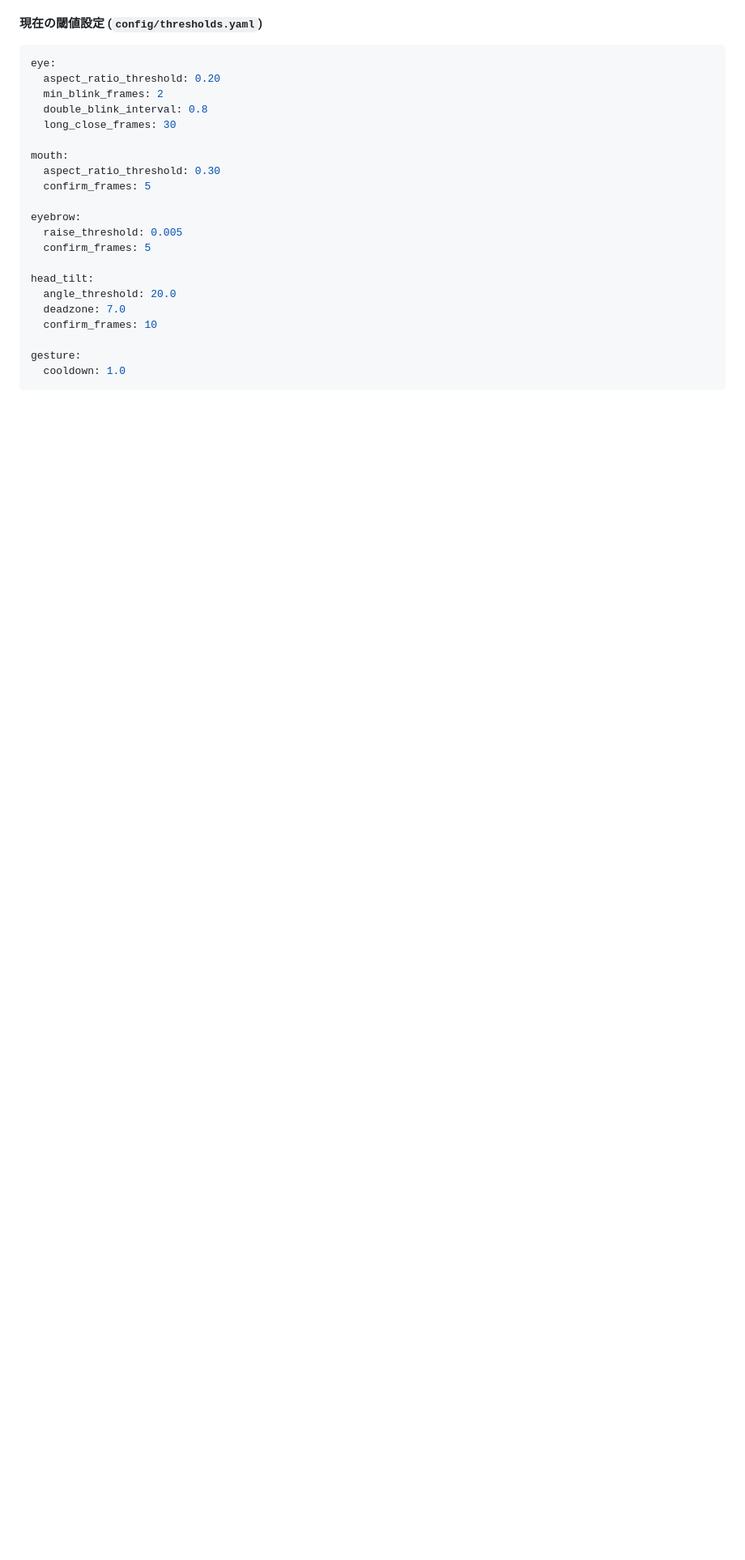
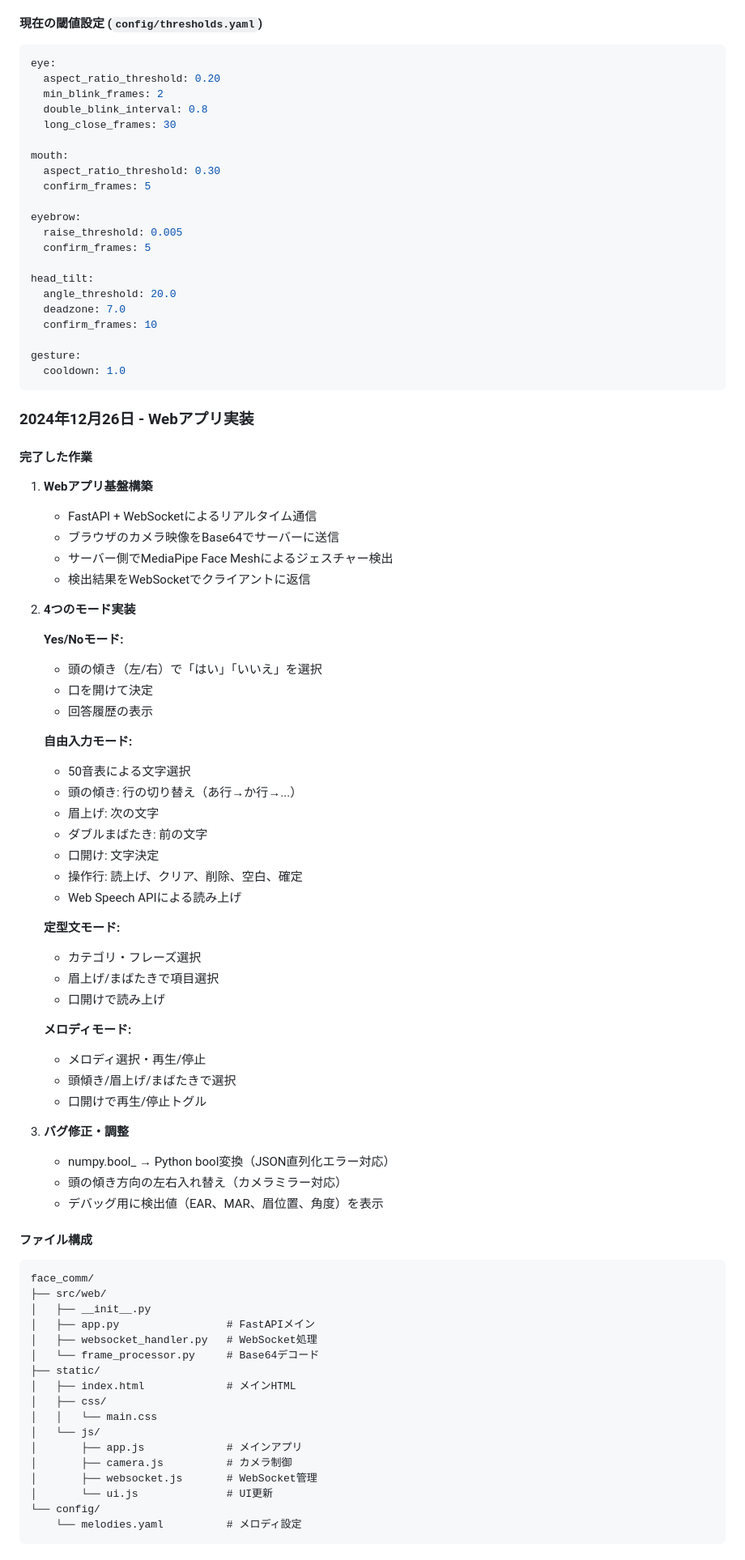
Before and after one commit to takeuchi-kgs/face_comm, a Markdown page: CLAUDE.md, the part around one of its changes. Shown at 81% size. Rendered like a GitHub page; blank space fills up the shorter version.

````diff
--- a/CLAUDE.md
+++ b/CLAUDE.md
@@ -275,3 +264,66 @@ gesture:
   cooldown: 1.0
 ```
 
+### 2024年12月26日 - Webアプリ実装
+
+#### 完了した作業
+
+1. **Webアプリ基盤構築**
+   - FastAPI + WebSocketによるリアルタイム通信
+   - ブラウザのカメラ映像をBase64でサーバーに送信
+   - サーバー側でMediaPipe Face Meshによるジェスチャー検出
+   - 検出結果をWebSocketでクライアントに返信
+
+2. **4つのモード実装**
+
+   **Yes/Noモード:**
+   - 頭の傾き（左/右）で「はい」「いいえ」を選択
+   - 口を開けて決定
+   - 回答履歴の表示
+
+   **自由入力モード:**
+   - 50音表による文字選択
+   - 頭の傾き: 行の切り替え（あ行→か行→...）
+   - 眉上げ: 次の文字
+   - ダブルまばたき: 前の文字
+   - 口開け: 文字決定
+   - 操作行: 読上げ、クリア、削除、空白、確定
+   - Web Speech APIによる読み上げ
+
+   **定型文モード:**
+   - カテゴリ・フレーズ選択
+   - 眉上げ/まばたきで項目選択
+   - 口開けで読み上げ
+
+   **メロディモード:**
+   - メロディ選択・再生/停止
+   - 頭傾き/眉上げ/まばたきで選択
+   - 口開けで再生/停止トグル
+
+3. **バグ修正・調整**
+   - numpy.bool_ → Python bool変換（JSON直列化エラー対応）
+   - 頭の傾き方向の左右入れ替え（カメラミラー対応）
+   - デバッグ用に検出値（EAR、MAR、眉位置、角度）を表示
+
+#### ファイル構成
+
+```
+face_comm/
+├── src/web/
+│   ├── __init__.py
+│   ├── app.py                 # FastAPIメイン
+│   ├── websocket_handler.py   # WebSocket処理
+│   └── frame_processor.py     # Base64デコード
+├── static/
+│   ├── index.html             # メインHTML
+│   ├── css/
+│   │   └── main.css
+│   └── js/
+│       ├── app.js             # メインアプリ
+│       ├── camera.js          # カメラ制御
+│       ├── websocket.js       # WebSocket管理
+│       └── ui.js              # UI更新
+└── config/
+    └── melodies.yaml          # メロディ設定
+```
+
````
Also changed, not shown: other parts of CLAUDE.md (+62 -56 lines).
